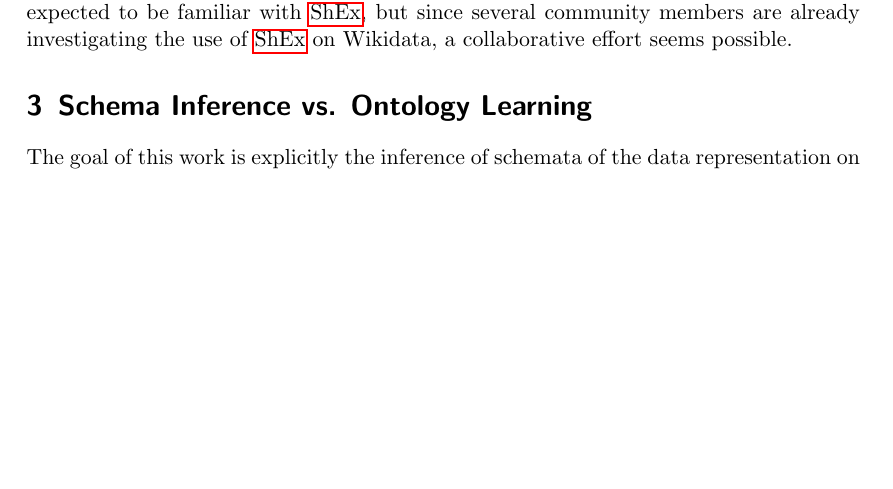
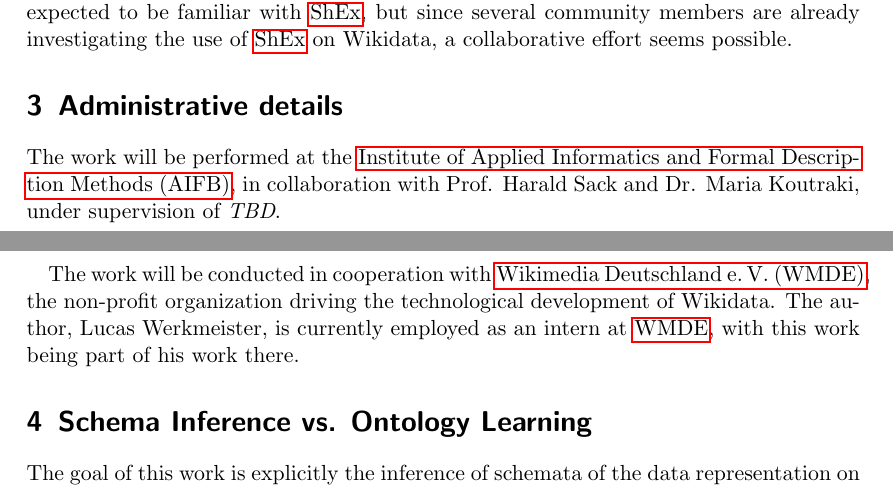
Before and after one commit to lucaswerkmeister/expose, a LaTeX document (expose.tex): part of page 1 of 2 before the commit and two parts of pages 1 and 2 of 3 after it, the two joined at a grey line, cut so that both start at the same text, the shorter picture padded with empty space. Compiled offline with pdfLaTeX.

Commit message:
Add section for administrative details

```diff
--- a/expose.tex
+++ b/expose.tex
@@ -7,6 +7,8 @@
 
 \newacronym{shex}{ShEx}{Shape Expressions}
 \newacronym{rdf}{RDF}{Resource Description Framework}
+\newacronym{aifb}{AIFB}{Institute of Applied Informatics and Formal Description Methods}
+\newacronym{wmde}{WMDE}{Wikimedia Deutschland e.\,V.}
 
 \makeglossaries
 
@@ -44,6 +46,17 @@
 but since several community members are already investigating the use of \gls{shex} on Wikidata,
 a collaborative effort seems possible.
 
+\section{Administrative details}
+
+The work will be performed at the \gls{aifb},
+in collaboration with Prof. Harald Sack and Dr. Maria Koutraki,
+under supervision of \textit{TBD}.
+
+The work will be conducted in cooperation with \gls{wmde},
+the non-profit organization driving the technological development of Wikidata.
+The author, Lucas Werkmeister, is currently employed as an intern at \gls{wmde},
+with this work being part of his work there.
+
 \section{Schema Inference vs. Ontology Learning}
 
 The goal of this work is explicitly the inference of schemata of the data representation on Wikidata,
```
